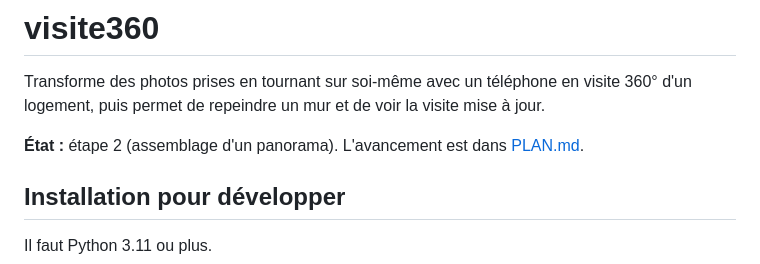
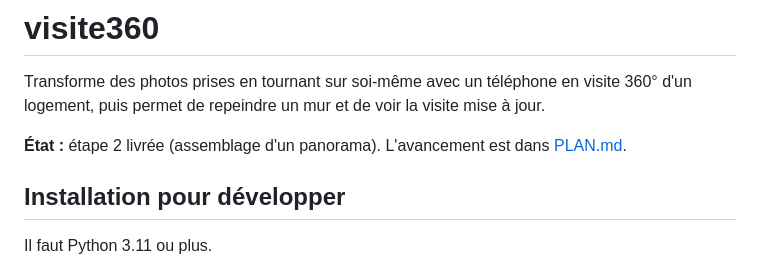
Before and after one commit to Daims-daims/visite360, a Markdown page: README.md, the part around the change. Drawn GitHub-style.

Commit message:
Étape 2 : passage à « livrée »
Co-Authored-By: Claude Opus 5.5 <noreply@anthropic.com>

```diff
--- a/README.md
+++ b/README.md
@@ -2,7 +2,7 @@
 
 Transforme des photos prises en tournant sur soi-même avec un téléphone en visite 360° d'un logement, puis permet de repeindre un mur et de voir la visite mise à jour.
 
-**État :** étape 2 (assemblage d'un panorama). L'avancement est dans [PLAN.md](PLAN.md).
+**État :** étape 2 livrée (assemblage d'un panorama). L'avancement est dans [PLAN.md](PLAN.md).
 
 ## Installation pour développer
 
```
Also changed, not shown: PLAN.md (+1 -1 lines).
